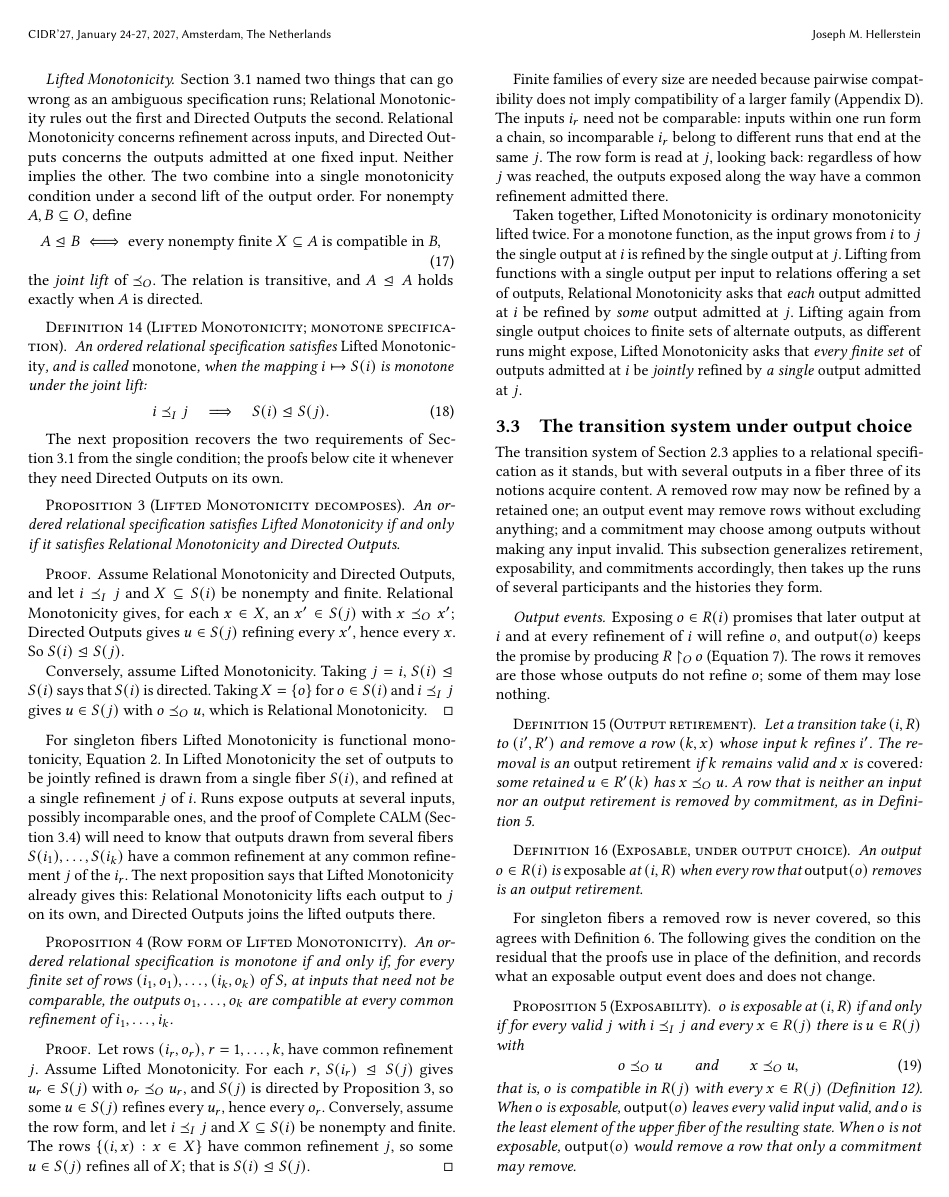
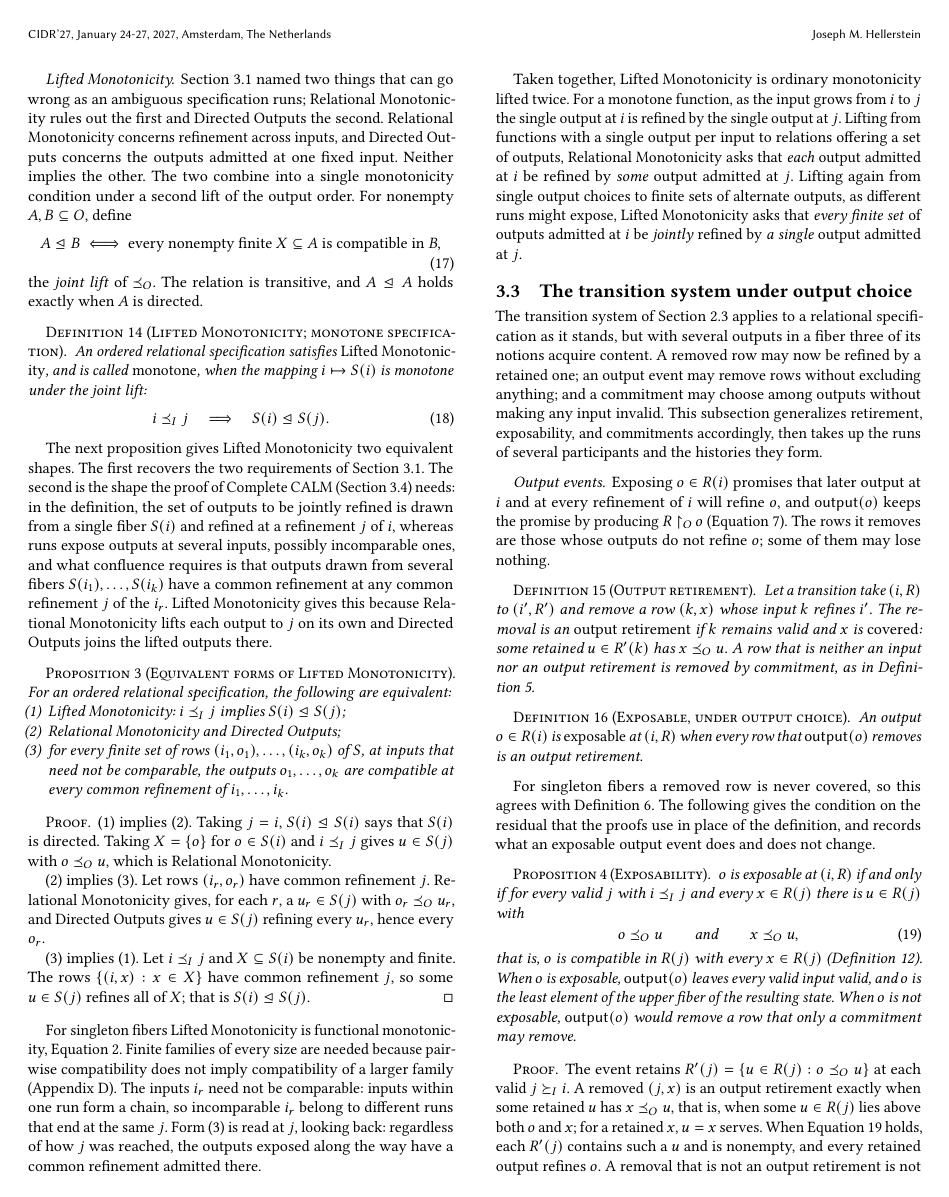
Before and after one commit to jhellerstein/coord-criterion, a LaTeX document (main.tex): page 10 of 21. Compiled offline with pdfLaTeX.

Commit message:
One proposition, Equivalent forms of Lifted Monotonicity, replaces the decomposition and row-form propositions
Three equivalent forms: the definition; Relational Monotonicity and
Directed Outputs; compatibility at common refinements of the outputs of
rows at several, possibly incomparable, inputs.  The lead-in says why the
third form is the one the Complete CALM proof needs.  All citations of the
former row-form proposition now cite form (3).

```diff
--- a/main.tex
+++ b/main.tex
@@ -1340,65 +1340,54 @@ under the joint lift:
         \end{equation}
 \end{definition}
 
-The next proposition recovers the two requirements of
-Section~\ref{sec:ambiguity-story} from the single condition; the proofs below
-cite it whenever they need Directed Outputs on its own.
-
-\begin{proposition}[Lifted Monotonicity decomposes]
+The next proposition gives Lifted Monotonicity two equivalent shapes.  The
+first recovers the two requirements of Section~\ref{sec:ambiguity-story}.  The
+second is the shape the proof of Complete CALM
+(Section~\ref{sec:complete-calm-theorem}) needs: in the definition, the set
+of outputs to be jointly refined is drawn from a single fiber $\fiber{i}$ and
+refined at a refinement $j$ of $i$, whereas runs expose outputs at several
+inputs, possibly incomparable ones, and what confluence requires is that
+outputs drawn from several fibers $\fiber{i_1},\ldots,\fiber{i_k}$ have a
+common refinement at any common refinement $j$ of the $i_r$.  Lifted
+Monotonicity gives this because Relational Monotonicity lifts each output to
+$j$ on its own and Directed Outputs joins the lifted outputs there.
+
+\begin{proposition}[Equivalent forms of Lifted Monotonicity]
 \label{prop:lifted-monotonicity-decomposition}
-An ordered relational specification satisfies Lifted Monotonicity if and only
-if it satisfies Relational Monotonicity and Directed Outputs.
+For an ordered relational specification, the following are equivalent:
+\begin{enumerate}
+  \item Lifted Monotonicity: $i\InputOrd j$ implies
+        $\fiber{i}\JointOutputOrd\fiber{j}$;
+  \item Relational Monotonicity and Directed Outputs;
+  \item for every finite set of rows $(i_1,o_1),\ldots,(i_k,o_k)$ of $S$, at
+        inputs that need not be comparable, the outputs $o_1,\ldots,o_k$ are
+        compatible at every common refinement of $i_1,\ldots,i_k$.
+\end{enumerate}
 \end{proposition}
 
 \begin{proof}
-Assume Relational Monotonicity and Directed Outputs, and let $i\InputOrd j$ and
-$X\subseteq\fiber{i}$ be nonempty and finite.  Relational Monotonicity gives,
-for each $x\in X$, an $x'\in\fiber{j}$ with $x\OutputOrd x'$; Directed Outputs
-gives $u\in\fiber{j}$ refining every $x'$, hence every $x$.  So
-$\fiber{i}\JointOutputOrd\fiber{j}$.
-
-Conversely, assume Lifted Monotonicity.  Taking $j=i$,
-$\fiber{i}\JointOutputOrd\fiber{i}$ says that $\fiber{i}$ is directed.  Taking
-$X=\{o\}$ for $o\in\fiber{i}$ and $i\InputOrd j$ gives $u\in\fiber{j}$ with
-$o\OutputOrd u$, which is Relational Monotonicity.
-\end{proof}
-
-For singleton fibers Lifted Monotonicity is functional monotonicity,
-Equation~\ref{eq:functional-monotonicity}.  In Lifted Monotonicity the set
-of outputs to be jointly refined is drawn from a single fiber $\fiber{i}$,
-and refined at a single refinement $j$ of $i$.  Runs expose outputs at
-several inputs, possibly incomparable ones, and the proof of Complete CALM
-(Section~\ref{sec:complete-calm-theorem}) will need to know that outputs
-drawn from several fibers $\fiber{i_1},\ldots,\fiber{i_k}$ have a common
-refinement at any common refinement $j$ of the $i_r$.  The next proposition
-says that Lifted Monotonicity already gives this: Relational Monotonicity
-lifts each output to $j$ on its own, and Directed Outputs joins the lifted
-outputs there.
-
-\begin{proposition}[Row form of Lifted Monotonicity]
-\label{prop:complete-calm-criterion}
-An ordered relational specification is monotone if and only if, for every
-finite set of rows $(i_1,o_1),\ldots,(i_k,o_k)$ of $S$, at inputs that need
-not be comparable, the outputs $o_1,\ldots,o_k$ are compatible at every common
-refinement of $i_1,\ldots,i_k$.
-\end{proposition}
-
-\begin{proof}
-Let rows $(i_r,o_r)$, $r=1,\ldots,k$, have common refinement $j$.  Assume
-Lifted Monotonicity.  For each $r$, $\fiber{i_r}\JointOutputOrd\fiber{j}$
-gives $u_r\in\fiber{j}$ with $o_r\OutputOrd u_r$, and $\fiber{j}$ is directed
-by Proposition~\ref{prop:lifted-monotonicity-decomposition}, so some
-$u\in\fiber{j}$ refines every $u_r$, hence every $o_r$.  Conversely, assume
-the row form, and let $i\InputOrd j$ and $X\subseteq\fiber{i}$ be nonempty
-and finite.  The rows $\{(i,x):x\in X\}$ have common refinement $j$, so some
+(1) implies (2).  Taking $j=i$, $\fiber{i}\JointOutputOrd\fiber{i}$ says that
+$\fiber{i}$ is directed.  Taking $X=\{o\}$ for $o\in\fiber{i}$ and
+$i\InputOrd j$ gives $u\in\fiber{j}$ with $o\OutputOrd u$, which is Relational
+Monotonicity.
+
+(2) implies (3).  Let rows $(i_r,o_r)$ have common refinement $j$.  Relational
+Monotonicity gives, for each $r$, a $u_r\in\fiber{j}$ with
+$o_r\OutputOrd u_r$, and Directed Outputs gives $u\in\fiber{j}$ refining every
+$u_r$, hence every $o_r$.
+
+(3) implies (1).  Let $i\InputOrd j$ and $X\subseteq\fiber{i}$ be nonempty and
+finite.  The rows $\{(i,x):x\in X\}$ have common refinement $j$, so some
 $u\in\fiber{j}$ refines all of $X$; that is $\fiber{i}\JointOutputOrd\fiber{j}$.
 \end{proof}
 
+For singleton fibers Lifted Monotonicity is functional monotonicity,
+Equation~\ref{eq:functional-monotonicity}.
 Finite families of every size are needed because pairwise compatibility does
 not imply compatibility of a larger family
 (Appendix~\ref{app:additional-applications}).  The inputs $i_r$ need not be
 comparable: inputs within one run form a chain, so incomparable $i_r$ belong
-to different runs that end at the same $j$.  The row form is read at $j$,
+to different runs that end at the same $j$.  Form~(3) is read at $j$,
 looking back: regardless of how $j$ was reached, the outputs exposed along the
 way have a common refinement admitted there.
 
```
Also changed, not shown: main.tex (18 more changed lines).
